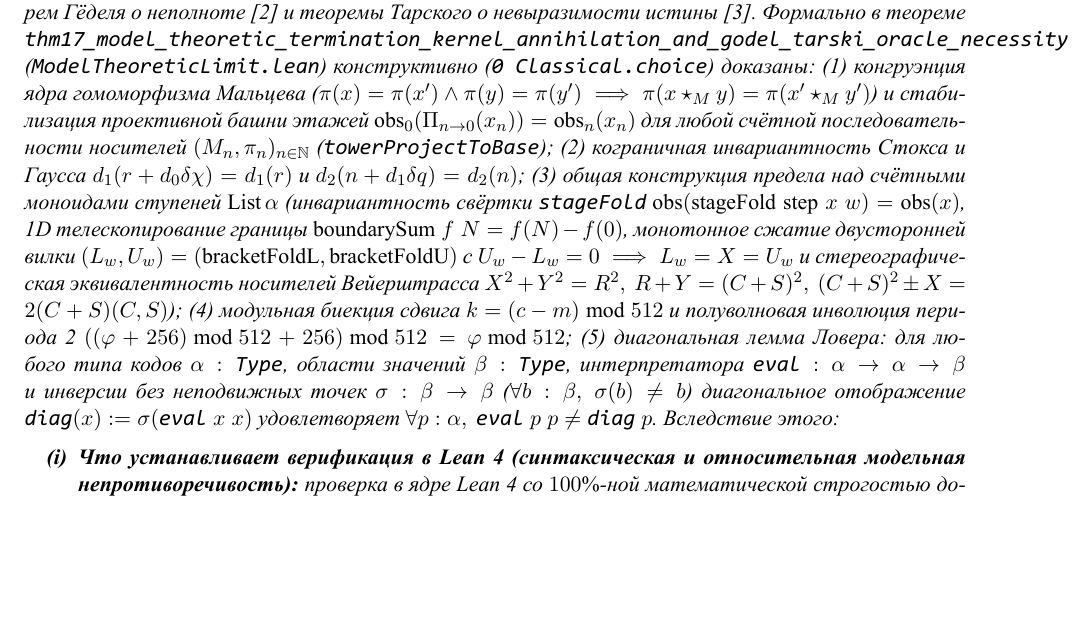
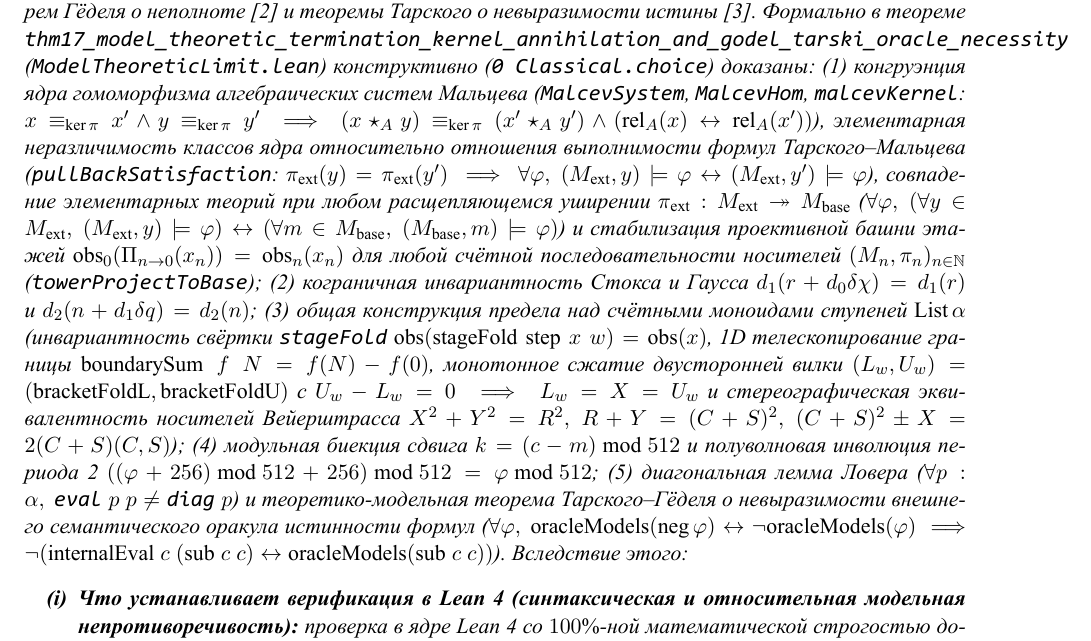
Before and after one commit to AI-Guiders/scientific-papers, a LaTeX paper (theory/model-theoretic-limit-godel-arbitration-ru.tex): part of page 4 of 5, cut so that both start at the same text, the shorter picture padded with empty space. The pictures show the PDF file theory/model-theoretic-limit-godel-arbitration-ru.pdf that the author committed with the source.

Commit message:
Formalize Mal'cev algebraic systems, Tarski formula satisfaction, elementary equivalence, and oracle undefinability in ModelTheoreticLimit.lean

```diff
--- a/theory/model-theoretic-limit-godel-arbitration-ru.tex
+++ b/theory/model-theoretic-limit-godel-arbitration-ru.tex
@@ -114,11 +114,11 @@
 \begin{theorem}[Эпистемологическая неизбежность лабораторного эксперимента по Гёделю--Тарскому в точке предела $\lim_{n\to\infty} M_n = \mathcal{M}$, \texttt{thm17} в \texttt{ModelTheoreticLimit.lean}]
 \label{thm:godel-tarski-experiment}
 Поскольку терминальная система носителей $\langle\mathcal{M},\mathcal{T}\rangle$ функционально полна по Посту (\texttt{thm4}) и погружает в себя арифметику целых чисел $(\mathbb{Z},+,\times)$ на всех матрицах ступеней (\texttt{thm6}--\texttt{thm16}), она удовлетворяет условиям теорем Гёделя о неполноте~\cite{Godel1931} и теоремы Тарского о невыразимости истины~\cite{Tarski1936}. Формально в теореме \texttt{thm17\_model\_theoretic\_termination\_kernel\_annihilation\_and\_godel\_tarski\_oracle\_necessity} (\texttt{ModelTheoreticLimit.lean}) конструктивно (\texttt{0 Classical.choice}) доказаны:
-(1)~конгруэнция ядра гомоморфизма Мальцева ($\pi(x)=\pi(x')\land\pi(y)=\pi(y')\implies\pi(x\star_M y)=\pi(x'\star_M y')$) и стабилизация проективной башни этажей $\mathrm{obs}_0(\Pi_{n\to 0}(x_n)) = \mathrm{obs}_n(x_n)$ для любой счётной последовательности носителей $(M_n,\pi_n)_{n\in\mathbb{N}}$ (\texttt{towerProjectToBase});
+(1)~конгруэнция ядра гомоморфизма алгебраических систем Мальцева (\texttt{MalcevSystem}, \texttt{MalcevHom}, \texttt{malcevKernel}: $x\equiv_{\ker\pi} x'\land y\equiv_{\ker\pi} y'\implies (x\star_A y)\equiv_{\ker\pi}(x'\star_A y')\land (\mathrm{rel}_A(x)\leftrightarrow\mathrm{rel}_A(x'))$), элементарная неразличимость классов ядра относительно отношения выполнимости формул Тарского--Мальцева (\texttt{pullBackSatisfaction}: $\pi_{\mathrm{ext}}(y)=\pi_{\mathrm{ext}}(y')\implies \forall\varphi,\ (M_{\mathrm{ext}},y)\models\varphi\leftrightarrow(M_{\mathrm{ext}},y')\models\varphi$), совпадение элементарных теорий при любом расщепляющемся уширении $\pi_{\mathrm{ext}} : M_{\mathrm{ext}}\twoheadrightarrow M_{\mathrm{base}}$ ($\forall\varphi,\ (\forall y\in M_{\mathrm{ext}},\ (M_{\mathrm{ext}},y)\models\varphi)\leftrightarrow(\forall m\in M_{\mathrm{base}},\ (M_{\mathrm{base}},m)\models\varphi)$) и стабилизация проективной башни этажей $\mathrm{obs}_0(\Pi_{n\to 0}(x_n)) = \mathrm{obs}_n(x_n)$ для любой счётной последовательности носителей $(M_n,\pi_n)_{n\in\mathbb{N}}$ (\texttt{towerProjectToBase});
 (2)~кограничная инвариантность Стокса и Гаусса $d_1(r+d_0\delta\chi)=d_1(r)$ и $d_2(n+d_1\delta q)=d_2(n)$;
 (3)~общая конструкция предела над счётными моноидами ступеней $\mathrm{List}\,\alpha$ (инвариантность свёртки \texttt{stageFold} $\mathrm{obs}(\mathrm{stageFold}\;\mathrm{step}\;x\;w)=\mathrm{obs}(x)$, 1D телескопирование границы $\mathrm{boundarySum}\;f\;N = f(N)-f(0)$, монотонное сжатие двусторонней вилки $(L_w,U_w) = (\mathrm{bracketFoldL},\mathrm{bracketFoldU})$ с $U_w-L_w=0\implies L_w=X=U_w$ и стереографическая эквивалентность носителей Вейерштрасса $X^2+Y^2=R^2,\ R+Y=(C+S)^2,\ (C+S)^2\pm X = 2(C+S)(C,S)$);
 (4)~модульная биекция сдвига $k = (c-m)\bmod 512$ и полуволновая инволюция периода~2 $((\varphi+256)\bmod 512 + 256)\bmod 512 = \varphi\bmod 512$;
-(5)~диагональная лемма Ловера: для любого типа кодов $\alpha : \texttt{Type}$, области значений $\beta : \texttt{Type}$, интерпретатора $\texttt{eval} : \alpha \to \alpha \to \beta$ и инверсии без неподвижных точек $\sigma : \beta \to \beta$ ($\forall b : \beta,\ \sigma(b)\ne b$) диагональное отображение $\texttt{diag}(x) := \sigma(\texttt{eval}\;x\;x)$ удовлетворяет $\forall p : \alpha,\ \texttt{eval}\;p\;p \ne \texttt{diag}\;p$. Вследствие этого:
+(5)~диагональная лемма Ловера ($\forall p : \alpha,\ \texttt{eval}\;p\;p \ne \texttt{diag}\;p$) и теоретико-модельная теорема Тарского--Гёделя о невыразимости внешнего семантического оракула истинности формул ($\forall\varphi,\ \mathrm{oracleModels}(\mathrm{neg}\,\varphi)\leftrightarrow\neg\mathrm{oracleModels}(\varphi)\implies\neg(\mathrm{internalEval}\;c\;(\mathrm{sub}\;c\;c)\leftrightarrow\mathrm{oracleModels}(\mathrm{sub}\;c\;c))$). Вследствие этого:
 \begin{enumerate}[label=\textbf{(\roman*)},leftmargin=*]
 \item \textbf{Что устанавливает верификация в Lean~4 (синтаксическая и относительная модельная непротиворечивость):}
   проверка в ядре Lean~4 со $100\%$-ной математической строгостью доказывает, что все теоремы $\langle\mathcal{M},\mathcal{T}\rangle$ выводятся дедуктивно без скрытых допущений, недоказанных лемм и аксиомы выбора, а конечная модель $\mathcal{M} = (\mathbb{Z}_{512}, O_2(3))$ непротиворечива относительно конструктивной теории типов;
```
Also changed, not shown: theory/model-theoretic-limit-godel-arbitration-en.tex (+2 -2 lines), theory/model-theoretic-limit-godel-arbitration-en.pdf, theory/model-theoretic-limit-godel-arbitration-ru.pdf, 1 other file.
